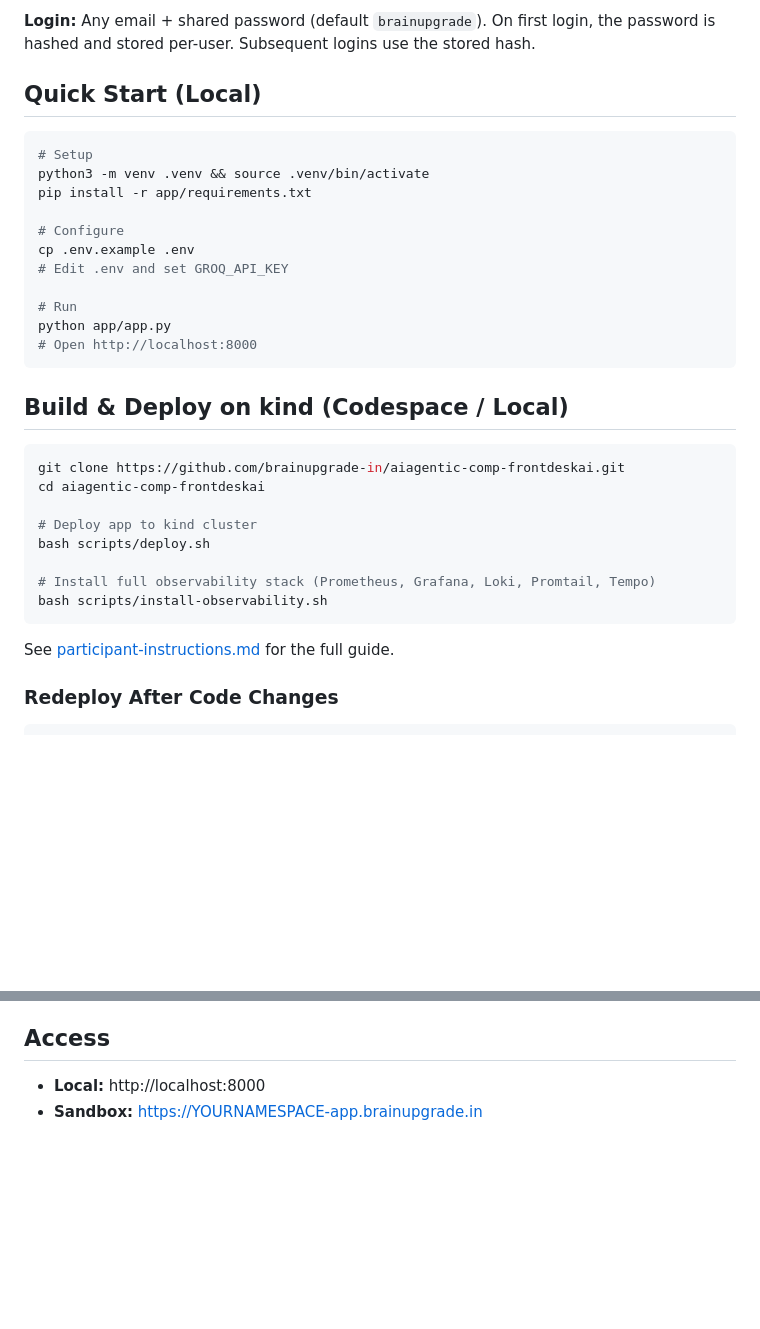
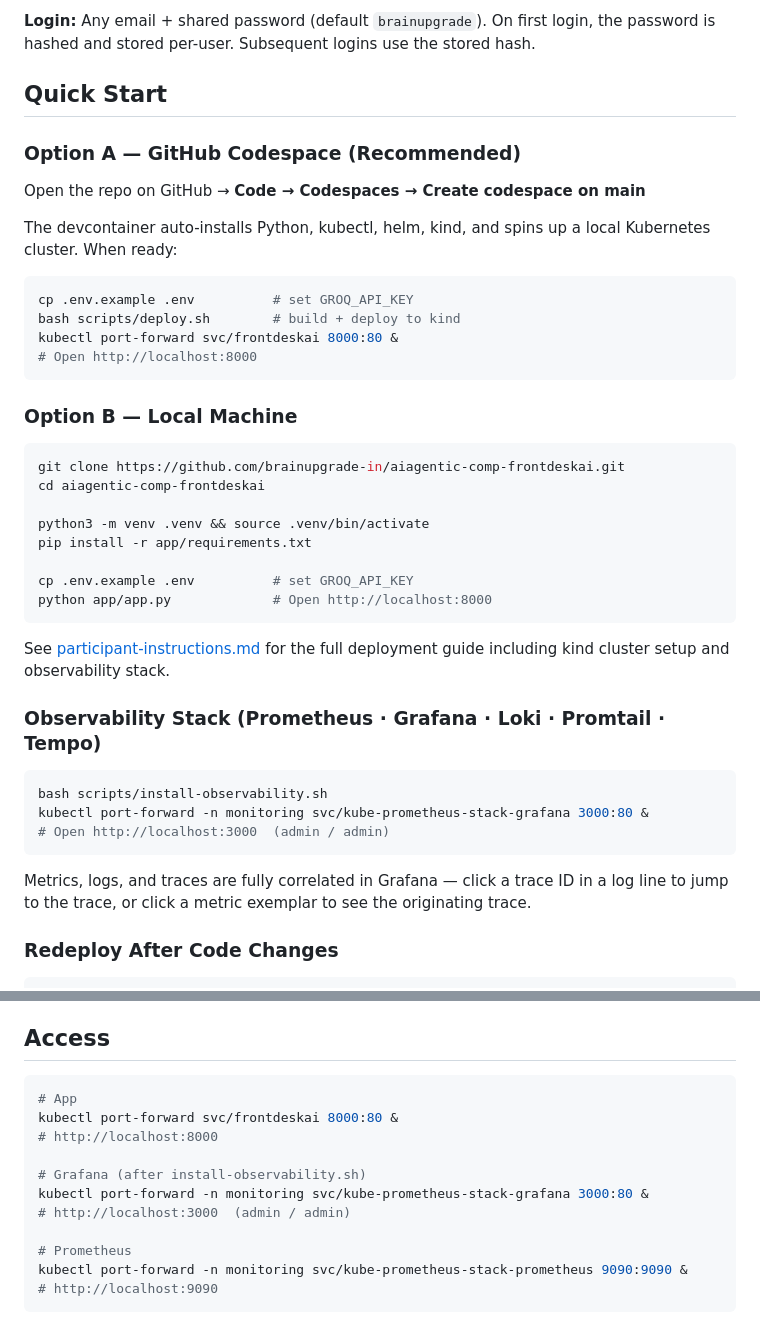
Before and after one commit to brainupgrade-in/aiagentic-comp-frontdeskai, a Markdown page: README.md, 2 parts joined by grey strips. Drawn GitHub-style; blank space fills up the shorter version.

Commit message:
Update README Quick Start and Access sections for Codespace + kind
- Replace single local quick start with Option A (Codespace, primary)
  and Option B (local machine) mirroring participant-instructions.md
- Add observability stack install step with Grafana port-forward
- Replace stale sandbox URL in Access section with port-forward
  commands for app, Grafana, and Prometheus
- Preserve all content sections unchanged (skills, LLM config,
  SMTP, databases, observability, security)

Co-Authored-By: Claude Sonnet 4.6 <noreply@anthropic.com>

````diff
--- a/README.md
+++ b/README.md
@@ -46,36 +46,45 @@ User Request → Supervisor (LLM classifier)
 
 **Login:** Any email + shared password (default `brainupgrade`). On first login, the password is hashed and stored per-user. Subsequent logins use the stored hash.
 
-## Quick Start (Local)
+## Quick Start
+
+### Option A — GitHub Codespace (Recommended)
+
+Open the repo on GitHub → **Code → Codespaces → Create codespace on main**
+
+The devcontainer auto-installs Python, kubectl, helm, kind, and spins up a local Kubernetes cluster. When ready:
 
 ```bash
-# Setup
-python3 -m venv .venv && source .venv/bin/activate
-pip install -r app/requirements.txt
-
-# Configure
-cp .env.example .env
-# Edit .env and set GROQ_API_KEY
-
-# Run
-python app/app.py
+cp .env.example .env          # set GROQ_API_KEY
+bash scripts/deploy.sh        # build + deploy to kind
+kubectl port-forward svc/frontdeskai 8000:80 &
 # Open http://localhost:8000
 ```
 
-## Build & Deploy on kind (Codespace / Local)
+### Option B — Local Machine
 
 ```bash
 git clone https://github.com/brainupgrade-in/aiagentic-comp-frontdeskai.git
 cd aiagentic-comp-frontdeskai
 
-# Deploy app to kind cluster
-bash scripts/deploy.sh
+python3 -m venv .venv && source .venv/bin/activate
+pip install -r app/requirements.txt
 
-# Install full observability stack (Prometheus, Grafana, Loki, Promtail, Tempo)
-bash scripts/install-observability.sh
+cp .env.example .env          # set GROQ_API_KEY
+python app/app.py             # Open http://localhost:8000
 ```
 
-See [participant-instructions.md](participant-instructions.md) for the full guide.
+See [participant-instructions.md](participant-instructions.md) for the full deployment guide including kind cluster setup and observability stack.
+
+### Observability Stack (Prometheus · Grafana · Loki · Promtail · Tempo)
+
+```bash
+bash scripts/install-observability.sh
+kubectl port-forward -n monitoring svc/kube-prometheus-stack-grafana 3000:80 &
+# Open http://localhost:3000  (admin / admin)
+```
+
+Metrics, logs, and traces are fully correlated in Grafana — click a trace ID in a log line to jump to the trace, or click a metric exemplar to see the originating trace.
 
 ### Redeploy After Code Changes
 
@@ -333,5 +342,16 @@ rate(frontdeskai_agent_errors_total[5m])
 
 ## Access
 
-- **Local:** http://localhost:8000
-- **Sandbox:** https://YOURNAMESPACE-app.brainupgrade.in
+```bash
+# App
+kubectl port-forward svc/frontdeskai 8000:80 &
+# http://localhost:8000
+
+# Grafana (after install-observability.sh)
+kubectl port-forward -n monitoring svc/kube-prometheus-stack-grafana 3000:80 &
+# http://localhost:3000  (admin / admin)
+
+# Prometheus
+kubectl port-forward -n monitoring svc/kube-prometheus-stack-prometheus 9090:9090 &
+# http://localhost:9090
+```
````
